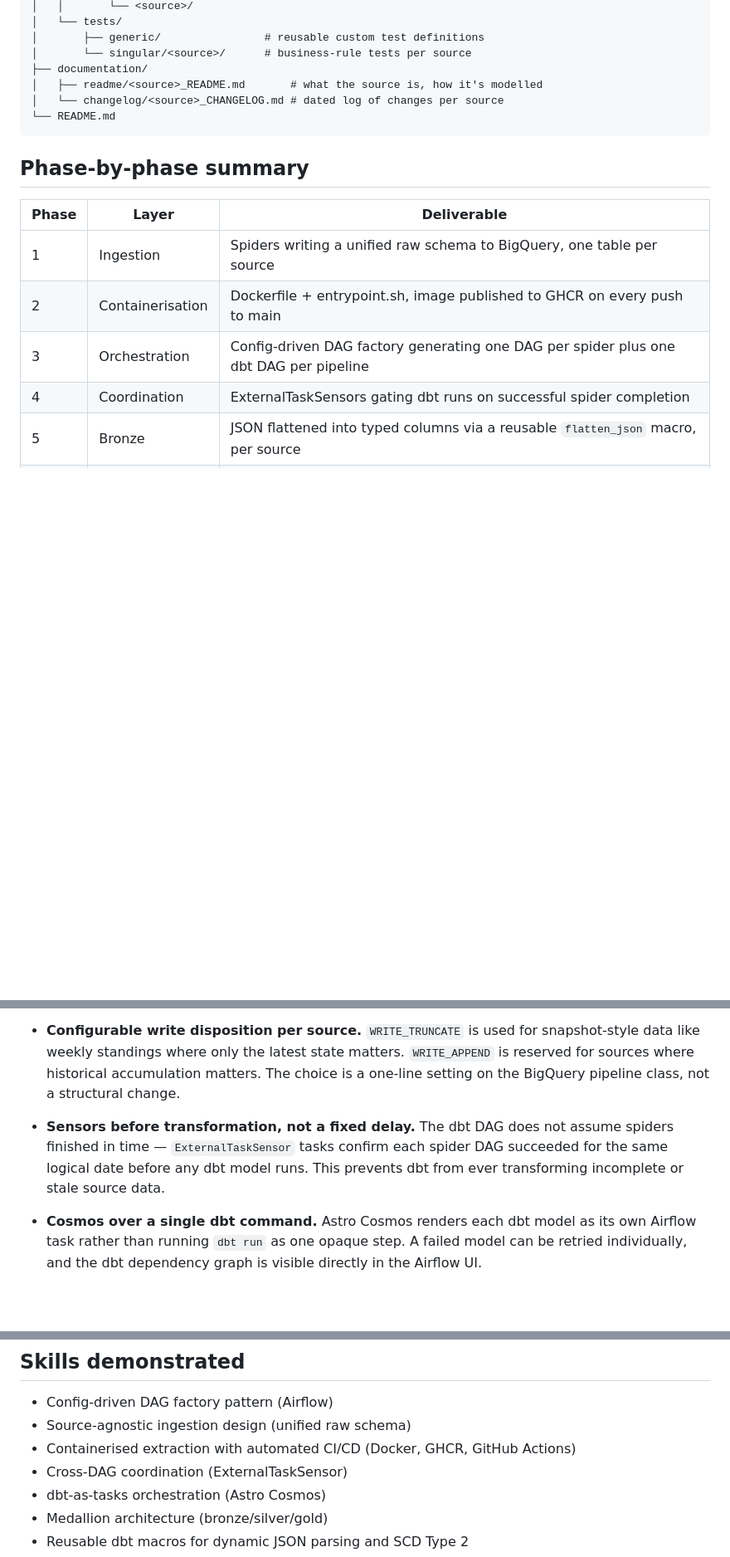
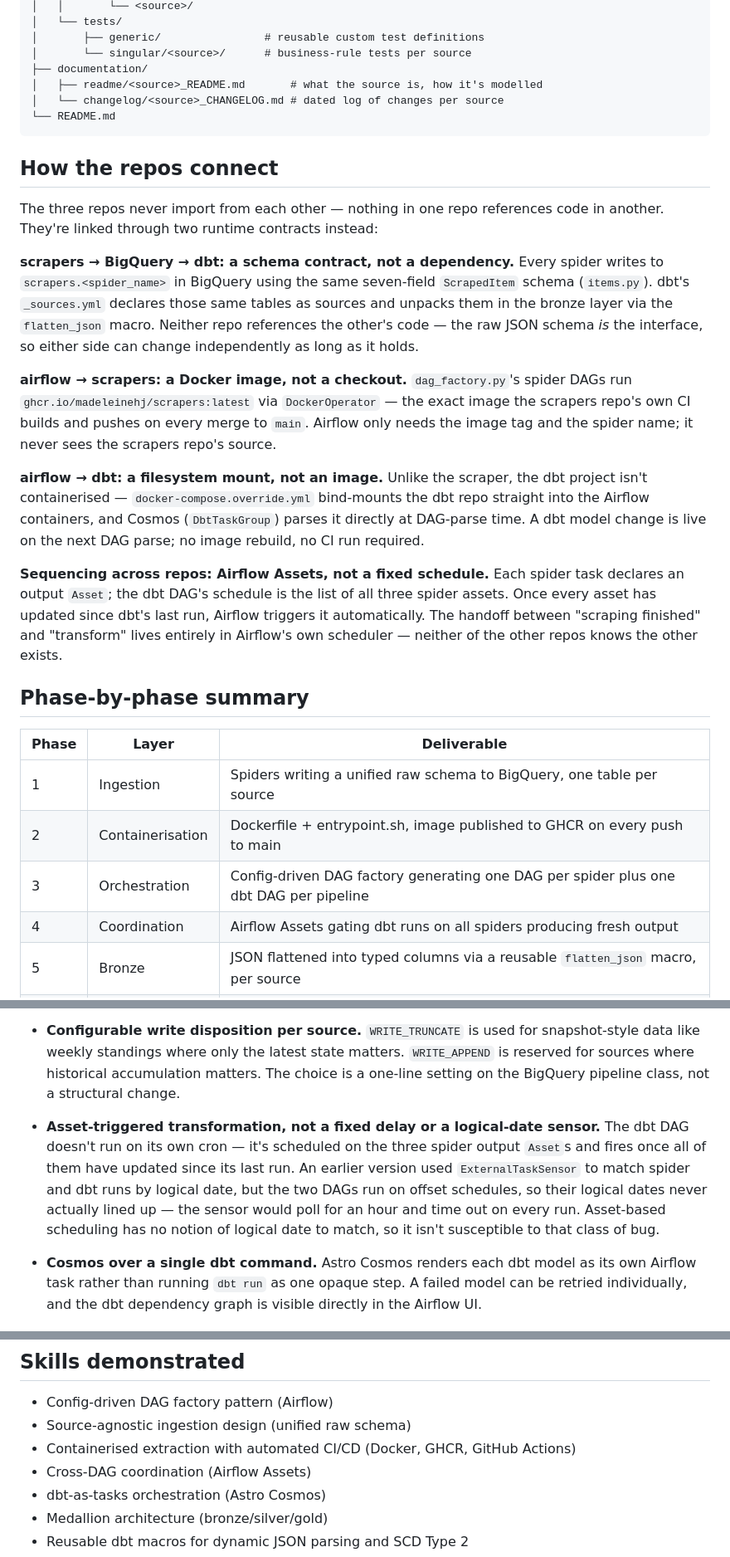
Before and after one commit to MadeleineHJ/data-pipeline-factory, a Markdown page: README.md, 3 parts joined by grey strips. Shown at 83% size. Drawn GitHub-style; blank space fills up the shorter version.

Commit message:
docs: explain how the three repos connect, fix stale ExternalTaskSensor mentions
Adds a section on the actual runtime links between repos (Docker image,
BigQuery schema contract, filesystem mount, Asset-based scheduling).
Also updates coordination mentions that still described the
ExternalTaskSensor approach, replaced with Airflow Assets after a
logical-date mismatch made it hang for an hour on every dbt run.

````diff
--- a/README.md
+++ b/README.md
@@ -87,6 +87,18 @@ dbt/                # github.com/MadeleineHJ/dbt
 └── README.md
 ```
 
+## How the repos connect
+
+The three repos never import from each other — nothing in one repo references code in another. They're linked through two runtime contracts instead:
+
+**scrapers → BigQuery → dbt: a schema contract, not a dependency.** Every spider writes to `scrapers.<spider_name>` in BigQuery using the same seven-field `ScrapedItem` schema (`items.py`). dbt's `_sources.yml` declares those same tables as sources and unpacks them in the bronze layer via the `flatten_json` macro. Neither repo references the other's code — the raw JSON schema *is* the interface, so either side can change independently as long as it holds.
+
+**airflow → scrapers: a Docker image, not a checkout.** `dag_factory.py`'s spider DAGs run `ghcr.io/madeleinehj/scrapers:latest` via `DockerOperator` — the exact image the scrapers repo's own CI builds and pushes on every merge to `main`. Airflow only needs the image tag and the spider name; it never sees the scrapers repo's source.
+
+**airflow → dbt: a filesystem mount, not an image.** Unlike the scraper, the dbt project isn't containerised — `docker-compose.override.yml` bind-mounts the dbt repo straight into the Airflow containers, and Cosmos (`DbtTaskGroup`) parses it directly at DAG-parse time. A dbt model change is live on the next DAG parse; no image rebuild, no CI run required.
+
+**Sequencing across repos: Airflow Assets, not a fixed schedule.** Each spider task declares an output `Asset`; the dbt DAG's schedule is the list of all three spider assets. Once every asset has updated since dbt's last run, Airflow triggers it automatically. The handoff between "scraping finished" and "transform" lives entirely in Airflow's own scheduler — neither of the other repos knows the other exists.
+
 ## Phase-by-phase summary
 
 | Phase | Layer | Deliverable |
@@ -94,7 +106,7 @@ dbt/                # github.com/MadeleineHJ/dbt
 | 1 | Ingestion | Spiders writing a unified raw schema to BigQuery, one table per source |
 | 2 | Containerisation | Dockerfile + entrypoint.sh, image published to GHCR on every push to main |
 | 3 | Orchestration | Config-driven DAG factory generating one DAG per spider plus one dbt DAG per pipeline |
-| 4 | Coordination | ExternalTaskSensors gating dbt runs on successful spider completion |
+| 4 | Coordination | Airflow Assets gating dbt runs on all spiders producing fresh output |
 | 5 | Bronze | JSON flattened into typed columns via a reusable `flatten_json` macro, per source |
 | 6 | Silver | Cleaned, deduplicated, business-rule models, with `scd_type2` available for slowly changing dimensions |
 | 7 | Quality | Generic and singular dbt tests organised per source |
@@ -112,7 +124,7 @@ dbt/                # github.com/MadeleineHJ/dbt
 
 - **Configurable write disposition per source.** `WRITE_TRUNCATE` is used for snapshot-style data like weekly standings where only the latest state matters. `WRITE_APPEND` is reserved for sources where historical accumulation matters. The choice is a one-line setting on the BigQuery pipeline class, not a structural change.
 
-- **Sensors before transformation, not a fixed delay.** The dbt DAG does not assume spiders finished in time — `ExternalTaskSensor` tasks confirm each spider DAG succeeded for the same logical date before any dbt model runs. This prevents dbt from ever transforming incomplete or stale source data.
+- **Asset-triggered transformation, not a fixed delay or a logical-date sensor.** The dbt DAG doesn't run on its own cron — it's scheduled on the three spider output `Asset`s and fires once all of them have updated since its last run. An earlier version used `ExternalTaskSensor` to match spider and dbt runs by logical date, but the two DAGs run on offset schedules, so their logical dates never actually lined up — the sensor would poll for an hour and time out on every run. Asset-based scheduling has no notion of logical date to match, so it isn't susceptible to that class of bug.
 
 - **Cosmos over a single dbt command.** Astro Cosmos renders each dbt model as its own Airflow task rather than running `dbt run` as one opaque step. A failed model can be retried individually, and the dbt dependency graph is visible directly in the Airflow UI.
 
@@ -167,7 +179,7 @@ Expected: bronze and silver tables populated in `brz_football` and `slv_football
 - Config-driven DAG factory pattern (Airflow)
 - Source-agnostic ingestion design (unified raw schema)
 - Containerised extraction with automated CI/CD (Docker, GHCR, GitHub Actions)
-- Cross-DAG coordination (ExternalTaskSensor)
+- Cross-DAG coordination (Airflow Assets)
 - dbt-as-tasks orchestration (Astro Cosmos)
 - Medallion architecture (bronze/silver/gold)
 - Reusable dbt macros for dynamic JSON parsing and SCD Type 2
````
